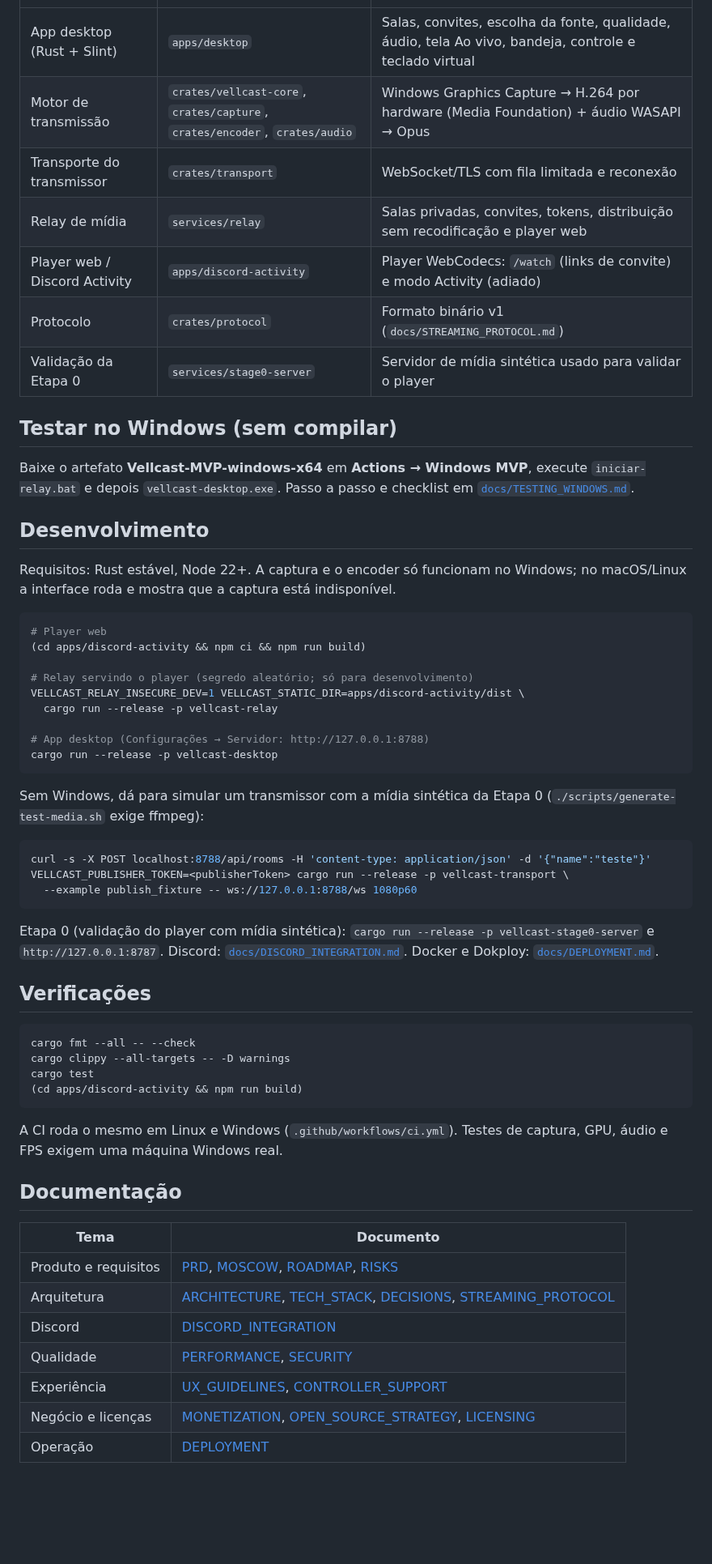
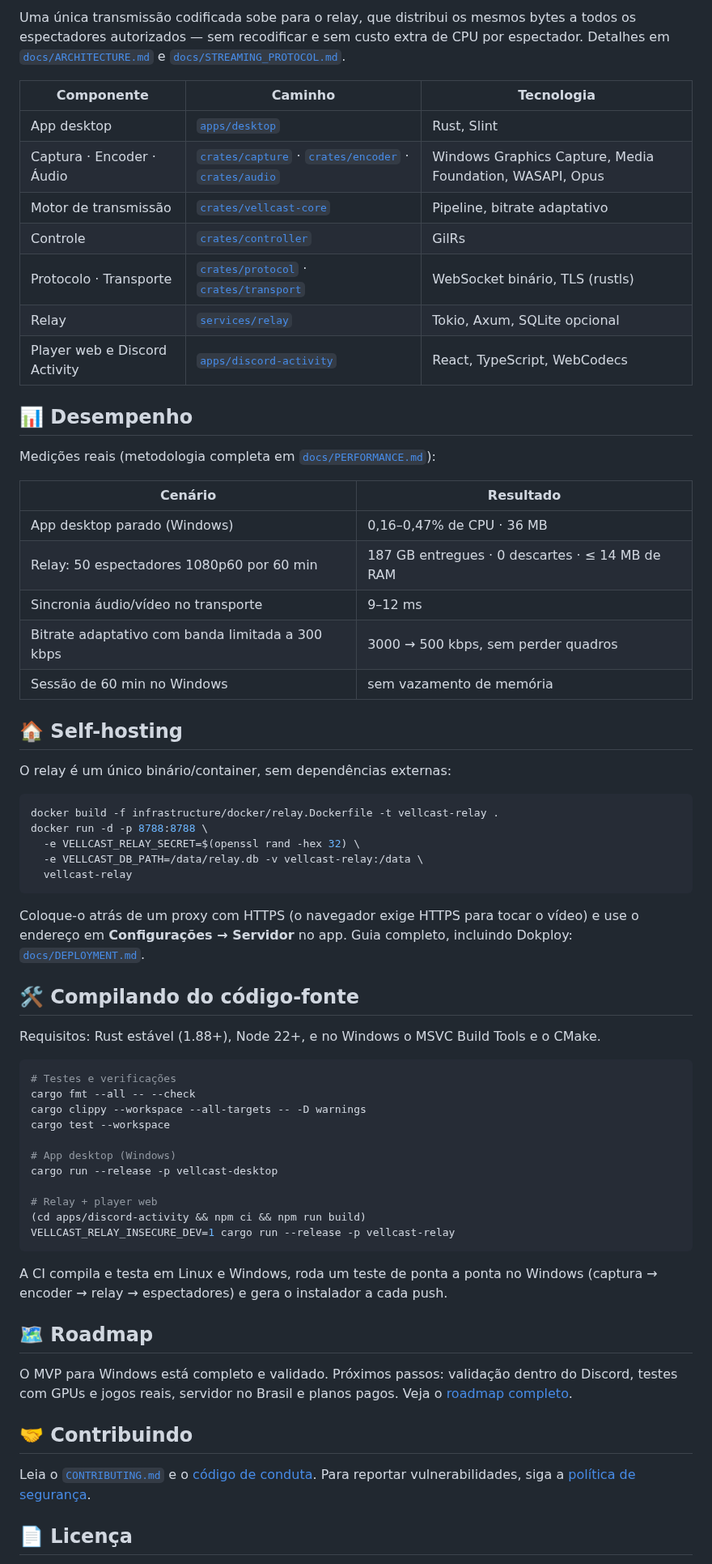
Before and after one commit to nextestudios/Vellcast, a Markdown page: README.md, the part around one of its changes. Shown at 81% size. GitHub-like rendering; blank space fills up the shorter version.

````diff
--- a/README.md
+++ b/README.md
@@ -10,62 +79,68 @@ Compartilhamento de tela otimizado para jogos: um aplicativo Windows leve, em Ru
+Uma única transmissão codificada sobe para o relay, que distribui os mesmos bytes a todos os espectadores autorizados — sem recodificar e sem custo extra de CPU por espectador. Detalhes em [`docs/ARCHITECTURE.md`](docs/ARCHITECTURE.md) e [`docs/STREAMING_PROTOCOL.md`](docs/STREAMING_PROTOCOL.md).
+
+| Componente | Caminho | Tecnologia |
 |---|---|---|
-| App desktop (Rust + Slint) | `apps/desktop` | Salas, convites, escolha da fonte, qualidade, áudio, tela Ao vivo, bandeja, controle e teclado virtual |
-| Motor de transmissão | `crates/vellcast-core`, `crates/capture`, `crates/encoder`, `crates/audio` | Windows Graphics Capture → H.264 por hardware (Media Foundation) + áudio WASAPI → Opus |
-| Transporte do transmissor | `crates/transport` | WebSocket/TLS com fila limitada e reconexão |
-| Relay de mídia | `services/relay` | Salas privadas, convites, tokens, distribuição sem recodificação e player web |
-| Player web / Discord Activity | `apps/discord-activity` | Player WebCodecs: `/watch` (links de convite) e modo Activity (adiado) |
-| Protocolo | `crates/protocol` | Formato binário v1 (`docs/STREAMING_PROTOCOL.md`) |
-| Validação da Etapa 0 | `services/stage0-server` | Servidor de mídia sintética usado para validar o player |
+| App desktop | [`apps/desktop`](apps/desktop) | Rust, Slint |
+| Captura · Encoder · Áudio | [`crates/capture`](crates/capture) · [`crates/encoder`](crates/encoder) · [`crates/audio`](crates/audio) | Windows Graphics Capture, Media Foundation, WASAPI, Opus |
+| Motor de transmissão | [`crates/vellcast-core`](crates/vellcast-core) | Pipeline, bitrate adaptativo |
+| Controle | [`crates/controller`](crates/controller) | GilRs |
+| Protocolo · Transporte | [`crates/protocol`](crates/protocol) · [`crates/transport`](crates/transport) | WebSocket binário, TLS (rustls) |
+| Relay | [`services/relay`](services/relay) | Tokio, Axum, SQLite opcional |
+| Player web e Discord Activity | [`apps/discord-activity`](apps/discord-activity) | React, TypeScript, WebCodecs |
 
-## Testar no Windows (sem compilar)
+## 📊 Desempenho
 
-Baixe o artefato **Vellcast-MVP-windows-x64** em **Actions → Windows MVP**, execute `iniciar-relay.bat` e depois `vellcast-desktop.exe`. Passo a passo e checklist em [`docs/TESTING_WINDOWS.md`](docs/TESTING_WINDOWS.md).
+Medições reais (metodologia completa em [`docs/PERFORMANCE.md`](docs/PERFORMANCE.md)):
 
-## Desenvolvimento
+| Cenário | Resultado |
+|---|---|
+| App desktop parado (Windows) | 0,16–0,47% de CPU · 36 MB |
+| Relay: 50 espectadores 1080p60 por 60 min | 187 GB entregues · 0 descartes · ≤ 14 MB de RAM |
+| Sincronia áudio/vídeo no transporte | 9–12 ms |
+| Bitrate adaptativo com banda limitada a 300 kbps | 3000 → 500 kbps, sem perder quadros |
+| Sessão de 60 min no Windows | sem vazamento de memória |
 
-Requisitos: Rust estável, Node 22+. A captura e o encoder só funcionam no Windows; no macOS/Linux a interface roda e mostra que a captura está indisponível.
+## 🏠 Self-hosting
+
+O relay é um único binário/container, sem dependências externas:
 
 ```bash
-# Player web
-(cd apps/discord-activity && npm ci && npm run build)
-
-# Relay servindo o player (segredo aleatório; só para desenvolvimento)
-VELLCAST_RELAY_INSECURE_DEV=1 VELLCAST_STATIC_DIR=apps/discord-activity/dist \
-  cargo run --release -p vellcast-relay
-
-# App desktop (Configurações → Servidor: http://127.0.0.1:8788)
-cargo run --release -p vellcast-desktop
+docker build -f infrastructure/docker/relay.Dockerfile -t vellcast-relay .
+docker run -d -p 8788:8788 \
+  -e VELLCAST_RELAY_SECRET=$(openssl rand -hex 32) \
+  -e VELLCAST_DB_PATH=/data/relay.db -v vellcast-relay:/data \
+  vellcast-relay
 ```
 
-Sem Windows, dá para simular um transmissor com a mídia sintética da Etapa 0 (`./scripts/generate-test-media.sh` exige ffmpeg):
+Coloque-o atrás de um proxy com HTTPS (o navegador exige HTTPS para tocar o vídeo) e use o endereço em **Configurações → Servidor** no app. Guia completo, incluindo Dokploy: [`docs/DEPLOYMENT.md`](docs/DEPLOYMENT.md).
+
+## 🛠️ Compilando do código-fonte
+
+Requisitos: Rust estável (1.88+), Node 22+, e no Windows o MSVC Build Tools e o CMake.
 
 ```bash
-curl -s -X POST localhost:8788/api/rooms -H 'content-type: application/json' -d '{"name":"teste"}'
-VELLCAST_PUBLISHER_TOKEN=<publisherToken> cargo run --release -p vellcast-transport \
-  --example publish_fixture -- ws://127.0.0.1:8788/ws 1080p60
+# Testes e verificações
+cargo fmt --all -- --check
+cargo clippy --workspace --all-targets -- -D warnings
+cargo test --workspace
+
+# App desktop (Windows)
+cargo run --release -p vellcast-desktop
+
+# Relay + player web
+(cd apps/discord-activity && npm ci && npm run build)
+VELLCAST_RELAY_INSECURE_DEV=1 cargo run --release -p vellcast-relay
 ```
 
-Etapa 0 (validação do player com mídia sintética): `cargo run --release -p vellcast-stage0-server` e `http://127.0.0.1:8787`. Discord: [`docs/DISCORD_INTEGRATION.md`](docs/DISCORD_INTEGRATION.md). Docker e Dokploy: [`docs/DEPLOYMENT.md`](docs/DEPLOYMENT.md).
+A CI compila e testa em Linux e Windows, roda um teste de ponta a ponta no Windows (captura → encoder → relay → espectadores) e gera o instalador a cada push.
 
-## Verificações
+## 🗺️ Roadmap
 
-```bash
-cargo fmt --all -- --check
-cargo clippy --all-targets -- -D warnings
-cargo test
-(cd apps/discord-activity && npm run build)
-```
+O MVP para Windows está completo e validado. Próximos passos: validação dentro do Discord, testes com GPUs e jogos reais, servidor no Brasil e planos pagos. Veja o [roadmap completo](ROADMAP.md).
 
-A CI roda o mesmo em Linux e Windows (`.github/workflows/ci.yml`). Testes de captura, GPU, áudio e FPS exigem uma máquina Windows real.
+## 🤝 Contribuindo
 
-## Documentação
+Leia o [`CONTRIBUTING.md`](CONTRIBUTING.md) e o [código de conduta](CODE_OF_CONDUCT.md). Para reportar vulnerabilidades, siga a [política de segurança](SECURITY.md).
 
-| Tema | Documento |
-|---|---|
-| Produto e requisitos | [PRD](docs/PRD.md), [MOSCOW](docs/MOSCOW.md), [ROADMAP](docs/ROADMAP.md), [RISKS](docs/RISKS.md) |
-| Arquitetura | [ARCHITECTURE](docs/ARCHITECTURE.md), [TECH_STACK](docs/TECH_STACK.md), [DECISIONS](docs/DECISIONS.md), [STREAMING_PROTOCOL](docs/STREAMING_PROTOCOL.md) |
-| Discord | [DISCORD_INTEGRATION](docs/DISCORD_INTEGRATION.md) |
-| Qualidade | [PERFORMANCE](docs/PERFORMANCE.md), [SECURITY](docs/SECURITY.md) |
-| Experiência | [UX_GUIDELINES](docs/UX_GUIDELINES.md), [CONTROLLER_SUPPORT](docs/CONTROLLER_SUPPORT.md) |
-| Negócio e licenças | [MONETIZATION](docs/MONETIZATION.md), [OPEN_SOURCE_STRATEGY](docs/OPEN_SOURCE_STRATEGY.md), [LICENSING](docs/LICENSING.md) |
-| Operação | [DEPLOYMENT](docs/DEPLOYMENT.md) |
+## 📄 Licença
 
````
Also changed, not shown: other parts of README.md (+74 -7 lines), docs/assets/screenshots/ao-vivo.png (added), docs/assets/screenshots/inicio.png (added), docs/assets/screenshots/player-web.png (added), docs/assets/screenshots/salas.png (added), docs/assets/screenshots/teclado-virtual.png (added), docs/assets/screenshots/transmitir.png (added).
